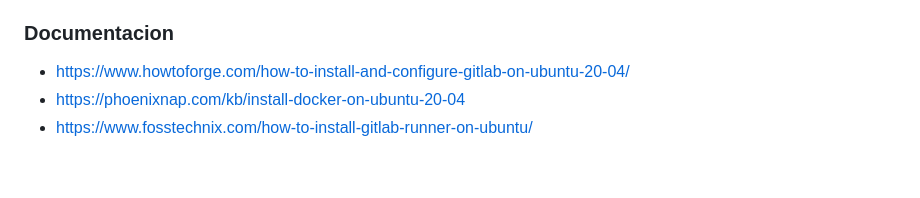
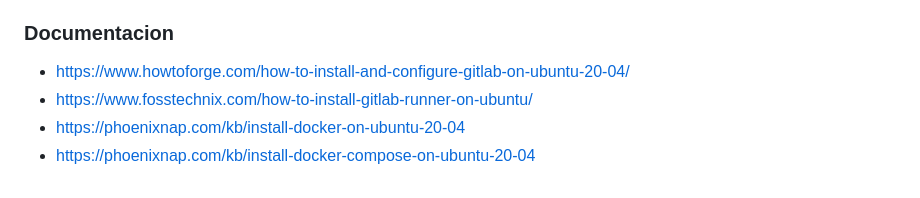
Before and after one commit to aritzM/docker-compose-gui, a Markdown page: README.md, the part around the change. Drawn GitHub-style.

```diff
--- a/README.md
+++ b/README.md
@@ -54,5 +54,6 @@ Este proyecto esta sin finalizar puede que existan errores que no hemos contempl
 ### Documentacion
 
 - https://www.howtoforge.com/how-to-install-and-configure-gitlab-on-ubuntu-20-04/
+- https://www.fosstechnix.com/how-to-install-gitlab-runner-on-ubuntu/
 - https://phoenixnap.com/kb/install-docker-on-ubuntu-20-04
-- https://www.fosstechnix.com/how-to-install-gitlab-runner-on-ubuntu/
+- https://phoenixnap.com/kb/install-docker-compose-on-ubuntu-20-04
```
